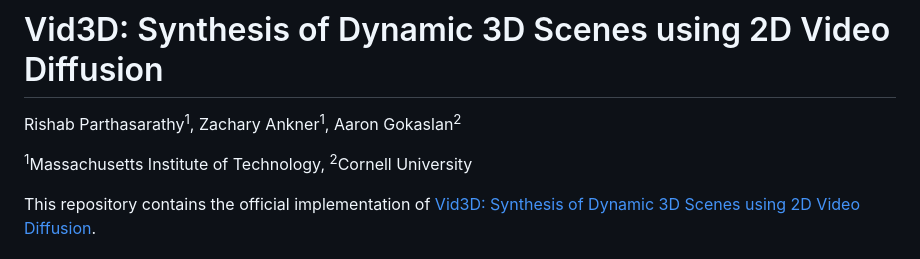
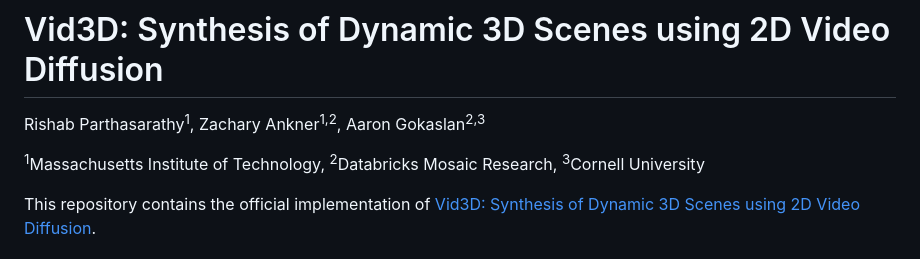
Before and after one commit to rishab-partha/Vid3D, a Markdown page: README.md, the part around the change. Drawn GitHub-style.

```diff
--- a/README.md
+++ b/README.md
@@ -1,7 +1,7 @@
 # Vid3D: Synthesis of Dynamic 3D Scenes using 2D Video Diffusion
-Rishab Parthasarathy<sup>1</sup>, Zachary Ankner<sup>1</sup>, Aaron Gokaslan<sup>2</sup>
+Rishab Parthasarathy<sup>1</sup>, Zachary Ankner<sup>1,2</sup>, Aaron Gokaslan<sup>2,3</sup>
 
-<sup>1</sup>Massachusetts Institute of Technology, <sup>2</sup>Cornell University
+<sup>1</sup>Massachusetts Institute of Technology, <sup>2</sup>Databricks Mosaic Research, <sup>3</sup>Cornell University
 
 This repository contains the official implementation of [Vid3D: Synthesis of Dynamic 3D Scenes using 2D Video Diffusion](https://arxiv.org/abs/2406.).
 
```
